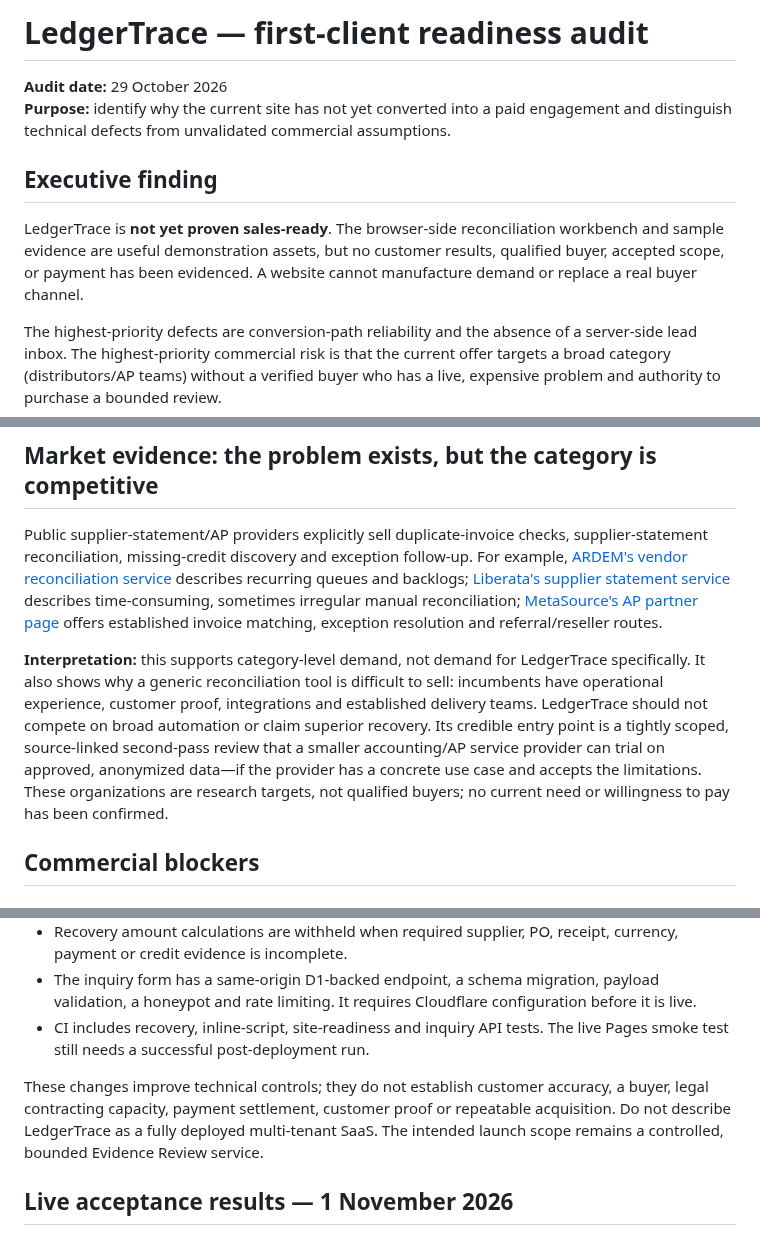
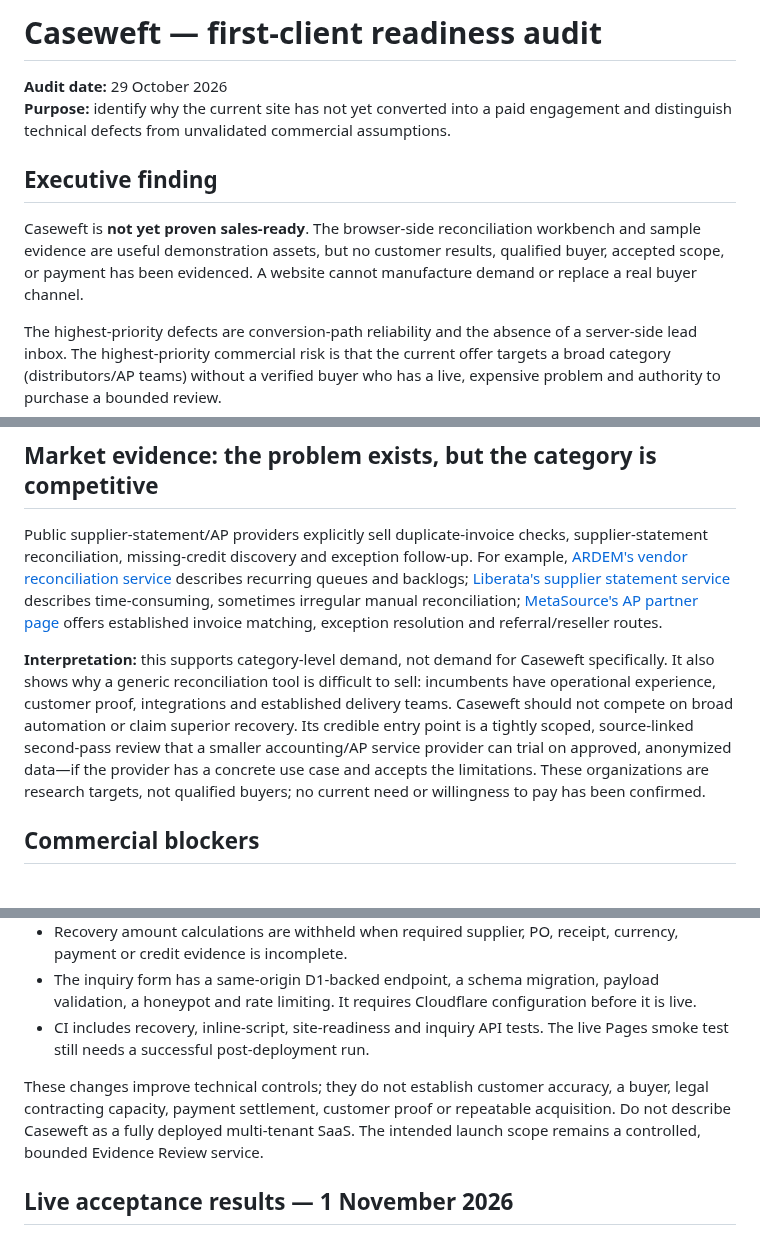
Before and after one commit to DT-09/LedgerTrace, a Markdown page: SALES-READINESS-AUDIT.md, 3 parts joined by grey strips. GitHub-like rendering.

Commit message:
Align paid evaluation and sales materials with Caseweft

```diff
--- a/SALES-READINESS-AUDIT.md
+++ b/SALES-READINESS-AUDIT.md
@@ -1,11 +1,11 @@
-# LedgerTrace — first-client readiness audit
+# Caseweft — first-client readiness audit
 
 **Audit date:** 29 October 2026
 **Purpose:** identify why the current site has not yet converted into a paid engagement and distinguish technical defects from unvalidated commercial assumptions.
 
 ## Executive finding
 
-LedgerTrace is **not yet proven sales-ready**. The browser-side reconciliation workbench and sample evidence are useful demonstration assets, but no customer results, qualified buyer, accepted scope, or payment has been evidenced. A website cannot manufacture demand or replace a real buyer channel.
+Caseweft is **not yet proven sales-ready**. The browser-side reconciliation workbench and sample evidence are useful demonstration assets, but no customer results, qualified buyer, accepted scope, or payment has been evidenced. A website cannot manufacture demand or replace a real buyer channel.
 
 The highest-priority defects are conversion-path reliability and the absence of a server-side lead inbox. The highest-priority commercial risk is that the current offer targets a broad category (distributors/AP teams) without a verified buyer who has a live, expensive problem and authority to purchase a bounded review.
 
@@ -39,7 +39,7 @@ The examples are synthetic. There are no customer case studies, validated accura
 
 Public supplier-statement/AP providers explicitly sell duplicate-invoice checks, supplier-statement reconciliation, missing-credit discovery and exception follow-up. For example, [ARDEM's vendor reconciliation service](https://ardem.com/vendor-statement-reconciliation-services/) describes recurring queues and backlogs; [Liberata's supplier statement service](https://liberata.com/introducing-our-statement-supplier-reconciliation-service/) describes time-consuming, sometimes irregular manual reconciliation; [MetaSource's AP partner page](https://www.metasource.com/partners/accounts-payable/) offers established invoice matching, exception resolution and referral/reseller routes.
 
-**Interpretation:** this supports category-level demand, not demand for LedgerTrace specifically. It also shows why a generic reconciliation tool is difficult to sell: incumbents have operational experience, customer proof, integrations and established delivery teams. LedgerTrace should not compete on broad automation or claim superior recovery. Its credible entry point is a tightly scoped, source-linked second-pass review that a smaller accounting/AP service provider can trial on approved, anonymized data—if the provider has a concrete use case and accepts the limitations. These organizations are research targets, not qualified buyers; no current need or willingness to pay has been confirmed.
+**Interpretation:** this supports category-level demand, not demand for Caseweft specifically. It also shows why a generic reconciliation tool is difficult to sell: incumbents have operational experience, customer proof, integrations and established delivery teams. Caseweft should not compete on broad automation or claim superior recovery. Its credible entry point is a tightly scoped, source-linked second-pass review that a smaller accounting/AP service provider can trial on approved, anonymized data—if the provider has a concrete use case and accepts the limitations. These organizations are research targets, not qualified buyers; no current need or willingness to pay has been confirmed.
 
 ## Commercial blockers
 
@@ -94,7 +94,7 @@ A production-hardening branch now addresses defects found during source inspecti
 - The inquiry form has a same-origin D1-backed endpoint, a schema migration, payload validation, a honeypot and rate limiting. It requires Cloudflare configuration before it is live.
 - CI includes recovery, inline-script, site-readiness and inquiry API tests. The live Pages smoke test still needs a successful post-deployment run.
 
-These changes improve technical controls; they do not establish customer accuracy, a buyer, legal contracting capacity, payment settlement, customer proof or repeatable acquisition. Do not describe LedgerTrace as a fully deployed multi-tenant SaaS. The intended launch scope remains a controlled, bounded Evidence Review service.
+These changes improve technical controls; they do not establish customer accuracy, a buyer, legal contracting capacity, payment settlement, customer proof or repeatable acquisition. Do not describe Caseweft as a fully deployed multi-tenant SaaS. The intended launch scope remains a controlled, bounded Evidence Review service.
 
 
 ## Live acceptance results — 1 November 2026
```
